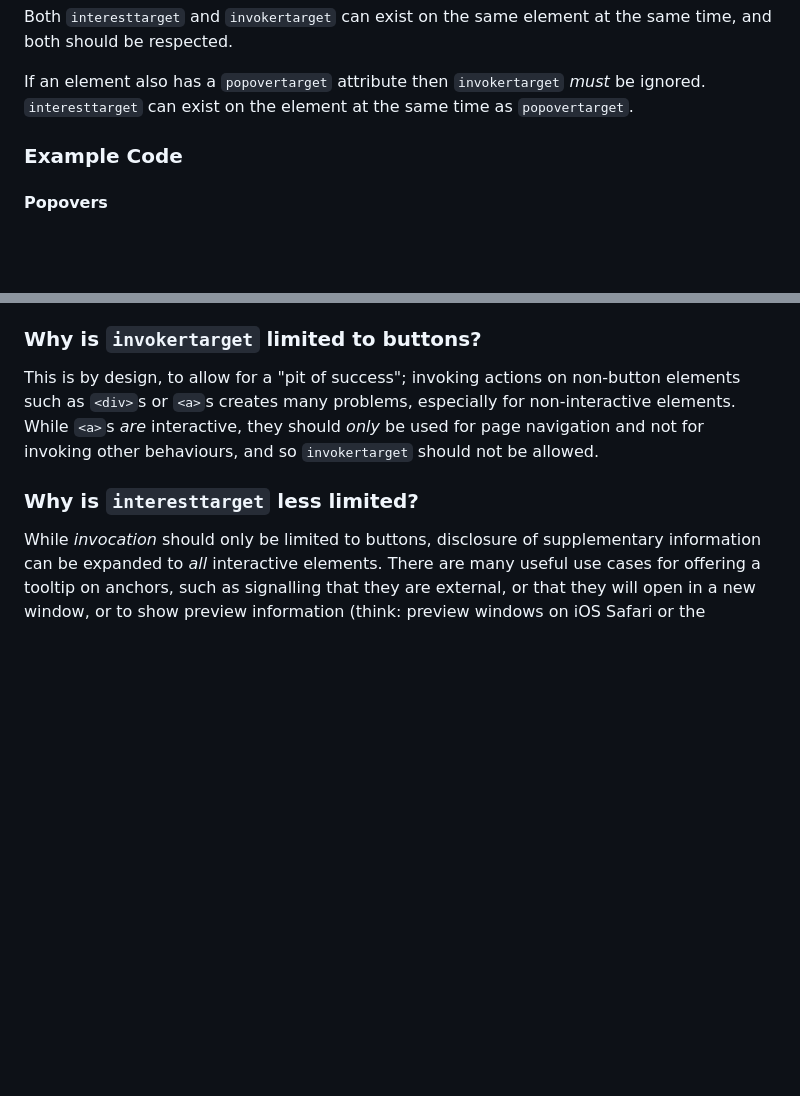
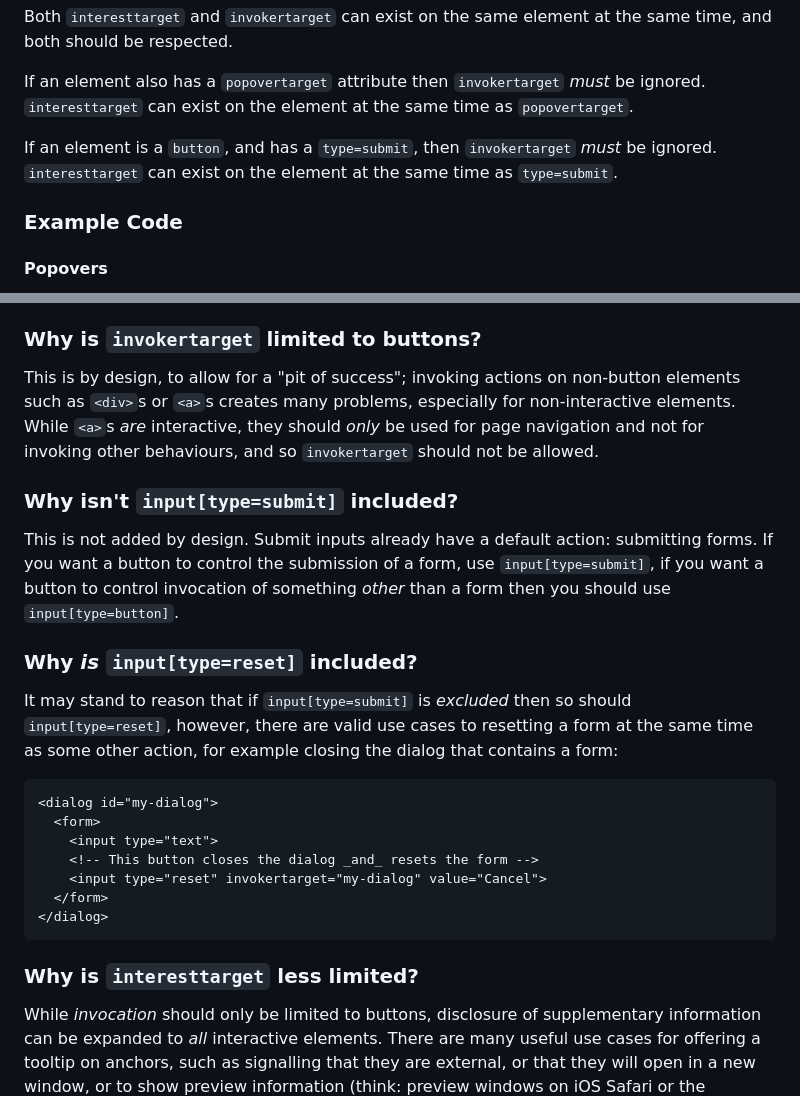
Before and after one commit to keithamus/invokers-polyfill, a Markdown page: README.md, 2 parts joined by grey strips. Drawn GitHub-style; blank space fills up the shorter version.

Commit message:
clarify why `input[type=button]` isn't allowed
Closes #1

````diff
--- a/README.md
+++ b/README.md
@@ -161,6 +161,10 @@ the same time, and both should be respected.
 If an element also has a `popovertarget` attribute then `invokertarget`
 _must_ be ignored. `interesttarget` can exist on the element at the same time
 as `popovertarget`.
+
+If an element is a `button`, and has a `type=submit`, then `invokertarget`
+_must_ be ignored. `interesttarget` can exist on the element at the same time
+as `type=submit`.
 
 ### Example Code
 
@@ -417,6 +421,30 @@ especially for non-interactive elements. While `<a>`s _are_ interactive, they
 should _only_ be used for page navigation and not for invoking other
 behaviours, and so `invokertarget` should not be allowed.
 
+### Why isn't `input[type=submit]` included?
+
+This is not added by design. Submit inputs already have a default action:
+submitting forms. If you want a button to control the submission of a form,
+use `input[type=submit]`, if you want a button to control invocation of
+something _other_ than a form then you should use `input[type=button]`.
+
+### Why _is_ `input[type=reset]` included?
+
+It may stand to reason that if `input[type=submit]` is _excluded_ then so
+should `input[type=reset]`, however, there are valid use cases to resetting
+a form at the same time as some other action, for example closing the
+dialog that contains a form:
+
+```html
+<dialog id="my-dialog">
+  <form>
+    <input type="text">
+    <!-- This button closes the dialog _and_ resets the form -->
+    <input type="reset" invokertarget="my-dialog" value="Cancel">
+  </form>
+</dialog>
+```
+
 ### Why is `interesttarget` less limited?
 
 While _invocation_ should only be limited to buttons, disclosure of
````
